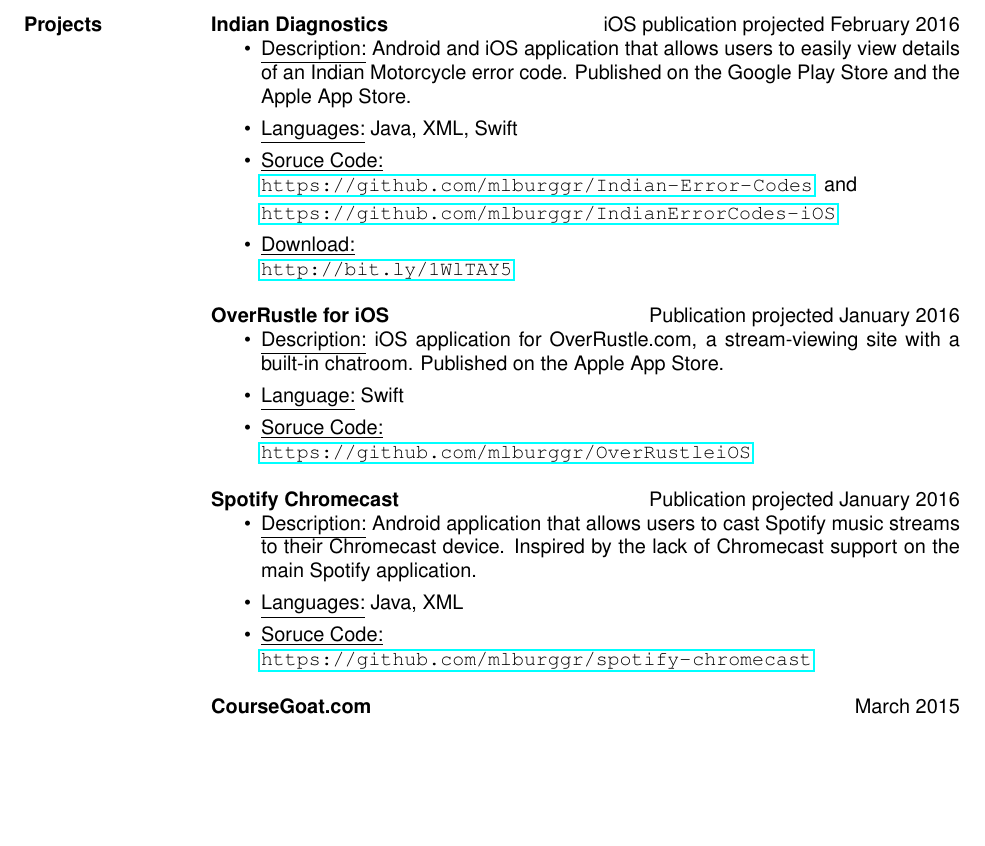
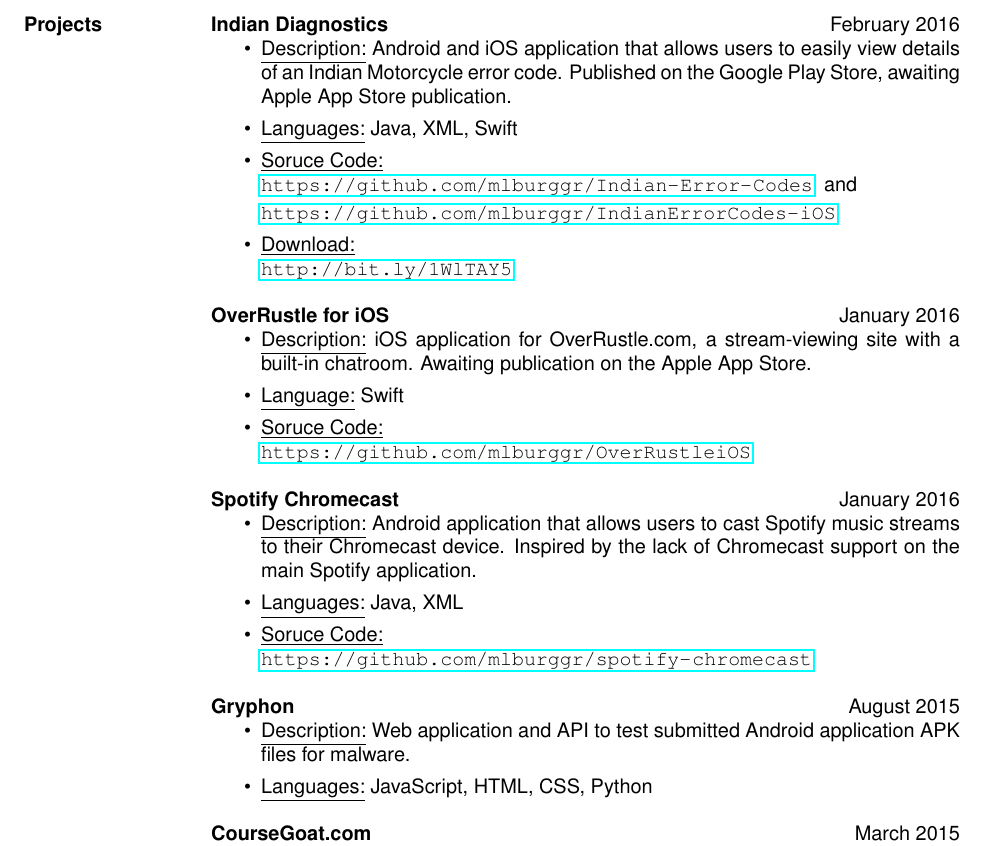
Before and after one commit to mlburggr/resume, a LaTeX CV (mlburggr_resume_summer2016.tex): part of page 2 of 2, cut so that both start at the same text, the shorter picture padded with empty space. Compiled offline with pdfLaTeX.

Commit message:
add Gryphon, rearrange

```diff
--- a/mlburggr_resume_summer2016.tex
+++ b/mlburggr_resume_summer2016.tex
@@ -94,9 +97,9 @@
 \end{itemize}
 
 \section{Projects}
-{\bf Indian Diagnostics} \hfill iOS publication projected February 2016
+{\bf Indian Diagnostics} \hfill February 2016
 \begin{itemize}
- \item \underline{Description:} Android and iOS application that allows users to easily view details of an Indian Motorcycle error code. Published on the Google Play Store and the Apple App Store.\
+ \item \underline{Description:} Android and iOS application that allows users to easily view details of an Indian Motorcycle error code. Published on the Google Play Store, awaiting Apple App Store publication.\
  \item \underline{Languages:} Java, XML, Swift\
  \item \underline{Soruce Code:} \\ \url{https://github.com/mlburggr/Indian-Error-Codes}      \
  and
@@ -106,20 +109,26 @@
  \item \underline{Download:} \\ \url{http://bit.ly/1WlTAY5}
 \end{itemize}
 
-{\bf OverRustle for iOS} \hfill Publication projected January 2016
+{\bf OverRustle for iOS} \hfill January 2016
 \begin{itemize}
- \item \underline{Description:} iOS application for OverRustle.com, a stream-viewing site with a built-in chatroom. Published on the Apple App Store.\
+ \item \underline{Description:} iOS application for OverRustle.com, a stream-viewing site with a built-in chatroom. Awaiting publication on the Apple App Store.\
  \item \underline{Language:} Swift
  \item \underline{Soruce Code:} \\
  \url{https://github.com/mlburggr/OverRustleiOS}\
 \end{itemize}
 
-{\bf Spotify Chromecast} \hfill Publication projected January 2016
+{\bf Spotify Chromecast} \hfill January 2016
 \begin{itemize}
  \item \underline{Description:} Android application that allows users to cast Spotify music streams to their Chromecast device. Inspired by the lack of Chromecast support on the main Spotify application.\
  \item \underline{Languages:} Java, XML
  \item \underline{Soruce Code:} \\
  \url{https://github.com/mlburggr/spotify-chromecast}\
+\end{itemize}
+
+{\bf Gryphon} \hfill August 2015
+\begin{itemize}
+ \item \underline{Description:} Web application and API to test submitted Android application APK files for malware. \
+ \item \underline{Languages:} JavaScript, HTML, CSS, Python\
 \end{itemize}
 
 {\bf CourseGoat.com} \hfill March 2015
```
Also changed, not shown: mlburggr_resume_summer2016.pdf, mlburggr_resume_summer2016.tex (33 more changed lines), 2 other files.
